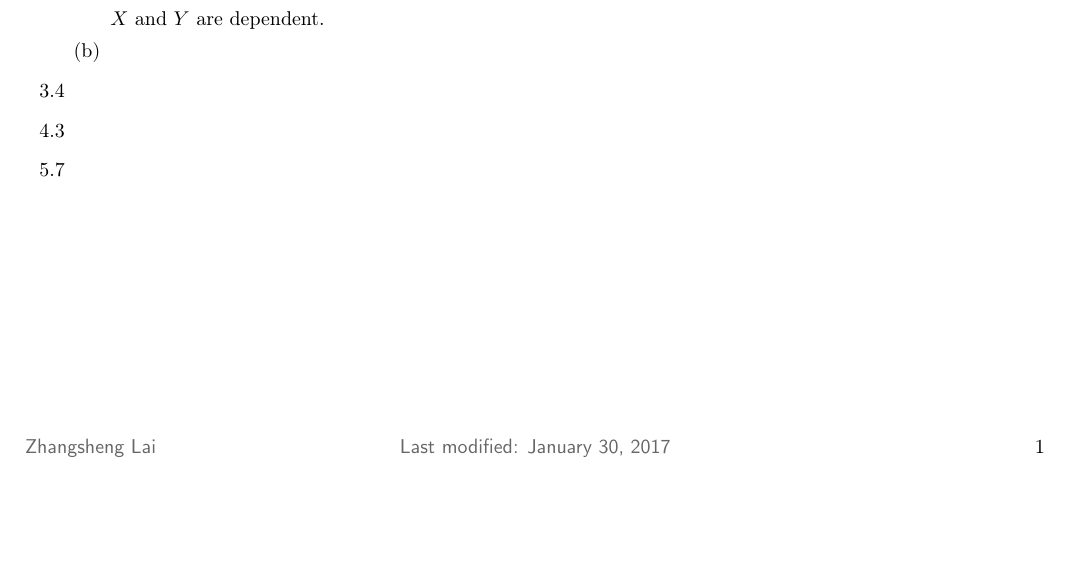
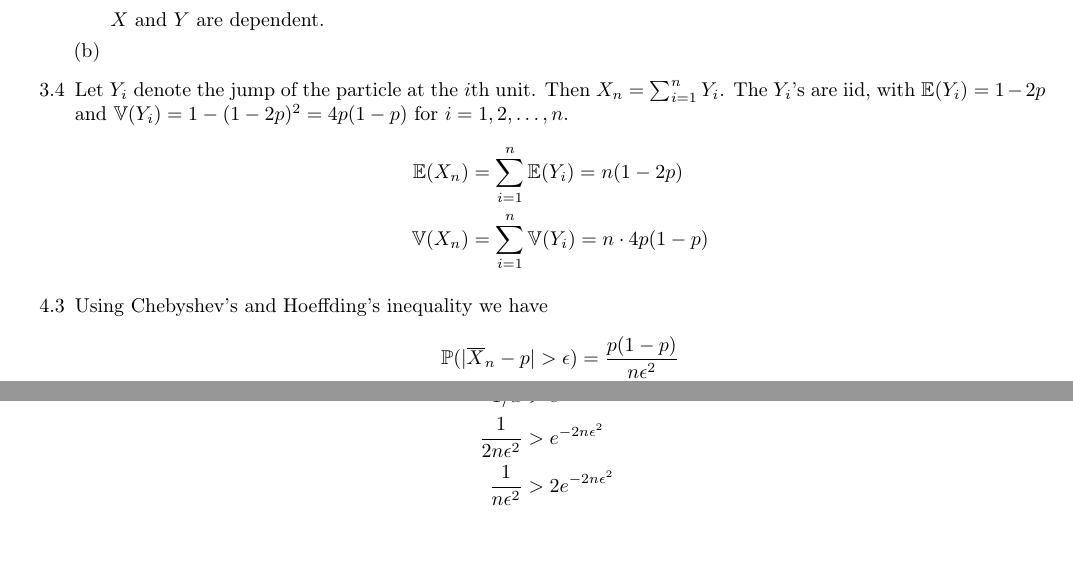
Before and after one commit to zunction/HomeworkTeX, a LaTeX problem sheet (Statistics/hw1.tex): part of the page before the commit and two parts of pages 1 and 2 of 2 after it, the two joined at a grey line, cut so that both start at the same text, the shorter picture padded with empty space. Compiled offline with pdfLaTeX.

Commit message:
CNY updates

```diff
--- a/Statistics/hw1.tex
+++ b/Statistics/hw1.tex
@@ -132,8 +132,23 @@ $X$ and $Y$ are dependent.
 \item
 \end{enumerate}
 
-\item[3.4]
-\item[4.3]
+\item[3.4] Let $Y_i$ denote the jump of the particle at the $i$th unit. Then $X_n=\sum_{i=1}^nY_i$. The $Y_i$'s are iid, with $\mathbb{E}(Y_i)=1-2p$ and $\mathbb{V}(Y_i) = 1 - (1-2p)^2 = 4p(1-p)$ for $i=1,2,\ldots, n$.
+\begin{align*}
+\mathbb{E}(X_n) &= \sum_{i=1}^n\mathbb{E}(Y_i) = n(1-2p)\\
+\mathbb{V}(X_n) &= \sum_{i=1}^n\mathbb{V}(Y_i) = n\cdot4p(1-p)
+\end{align*}
+\item[4.3] Using Chebyshev's and Hoeffding's inequality we have
+\begin{align*}
+\mathbb{P}(|\overline{X}_n - p|>\epsilon) &= \frac{p(1-p)}{n \epsilon^2} \\
+\mathbb{P}(|\overline{X}_n - p|>\epsilon) &= 2e^{-2n\epsilon^2}
+\end{align*}
+The inequality $(1+x)^r \leq e^{rx}$ for $r>0, x>0$, thus for $r=1$
+\begin{align*}
+x &< 1 + x \leq e^x\\
+1/x &> e^{-x}\\
+\frac{1}{2n\epsilon^2} &> e^{-2n\epsilon^2}\\
+\frac{1}{n\epsilon^2} &> 2e^{-2n\epsilon^2}\\
+\end{align*}
 \item[5.7]
 \end{enumerate}
 
```
Also changed, not shown: Statistics/hw1.pdf.
